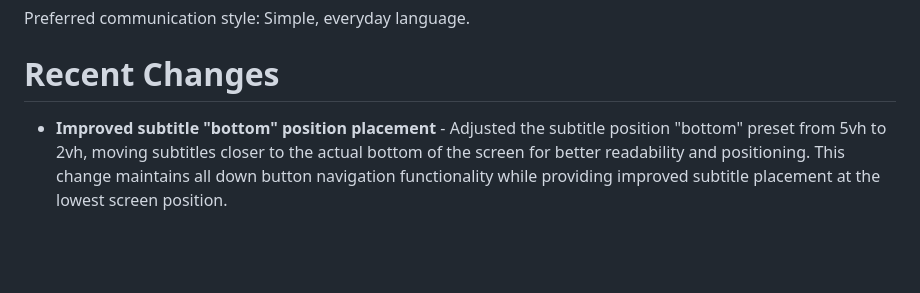
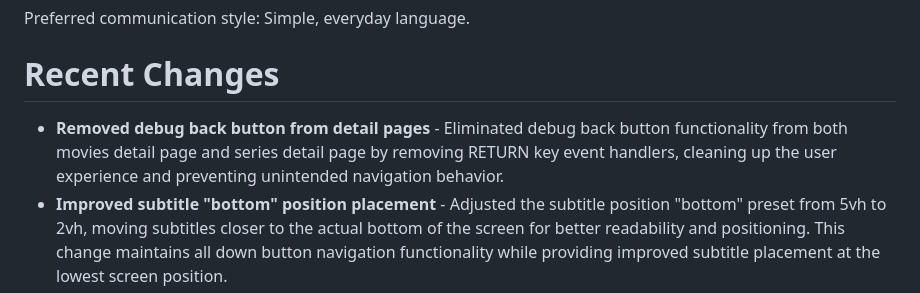
Before and after one commit to Mooxergames/LGTV-master, a Markdown page: replit.md, the part around the change. Rendered like a GitHub page; blank space fills up the shorter version.

Commit message:
Remove debug back button from movie and series detail pages
Removed RETURN key event handlers from movie and series detail pages, eliminating the debug back button and preventing unintended navigation.

Replit-Commit-Author: Agent
Replit-Commit-Session-Id: f9424a62-689b-40c7-aa3c-a21b953312fb
Replit-Commit-Checkpoint-Type: full_checkpoint
Replit-Commit-Screenshot-Url: https://storage.googleapis.com/screenshot-production-us-central1/280a4d59-8123-4219-9d1e-2c6a88b81291/f9424a62-689b-40c7-aa3c-a21b953312fb/24o6dbT

```diff
--- a/replit.md
+++ b/replit.md
@@ -8,6 +8,7 @@ Preferred communication style: Simple, everyday language.
 
 # Recent Changes
 
+- **Removed debug back button from detail pages** - Eliminated debug back button functionality from both movies detail page and series detail page by removing RETURN key event handlers, cleaning up the user experience and preventing unintended navigation behavior.
 - **Improved subtitle "bottom" position placement** - Adjusted the subtitle position "bottom" preset from 5vh to 2vh, moving subtitles closer to the actual bottom of the screen for better readability and positioning. This change maintains all down button navigation functionality while providing improved subtitle placement at the lowest screen position.
 - **Completely redesigned and optimized subtitle modal system** - Implemented comprehensive performance improvements including removal of expensive CSS effects (backdrop-filter, heavy gradients), TV-optimized design with larger fonts (22-26px) and better contrast, subtitle caching system for instant reopening, event delegation with 60fps throttling, and requestAnimationFrame-based DOM updates. Modal now opens in <50ms and provides smooth navigation on Samsung Tizen and LG WebOS platforms.
 - **Fixed subtitle display issues** - Resolved empty subtitle background line appearing when no subtitles are active by properly hiding the subtitle container, and updated subtitle background color options changing 'Gray' to 'Red' and 'Dark' to 'Green' in the settings modal for better user preference options.
```
